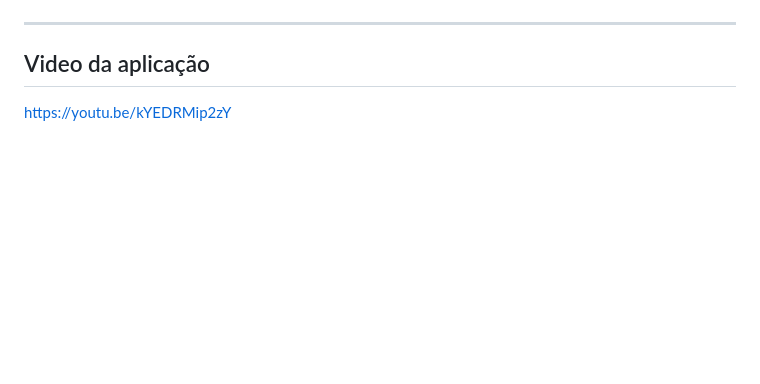
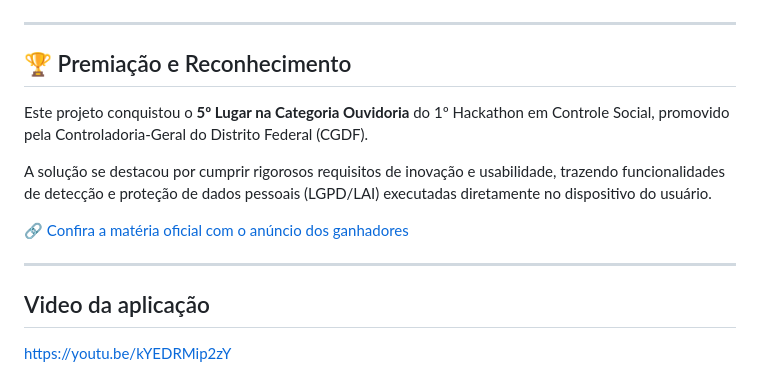
Before and after one commit to jailsonsb2/Participa-DF-Lite, a Markdown page: README.md, the part around one of its changes. GitHub-like rendering; blank space fills up the shorter version.

Commit message:
Add awards section to README
Added a section for awards and recognition, highlighting the project's achievement in a hackathon.

```diff
--- a/README.md
+++ b/README.md
@@ -7,6 +8,16 @@
 ![Python](https://img.shields.io/badge/Backend-FastAPI-blue)
 ![Frontend](https://img.shields.io/badge/Frontend-Vanilla%20JS-yellow)
 ![PWA](https://img.shields.io/badge/Plataforma-PWA-purple)
+
+---
+
+## 🏆 Premiação e Reconhecimento
+
+Este projeto conquistou o **5º Lugar na Categoria Ouvidoria** do 1º Hackathon em Controle Social, promovido pela Controladoria-Geral do Distrito Federal (CGDF).
+
+A solução se destacou por cumprir rigorosos requisitos de inovação e usabilidade, trazendo funcionalidades de detecção e proteção de dados pessoais (LGPD/LAI) executadas diretamente no dispositivo do usuário.
+
+🔗 [Confira a matéria oficial com o anúncio dos ganhadores](https://www.cg.df.gov.br/w/anunciados-os-ganhadores-do-1-hackathon-em-controle-social)
 
 ---
 
```
Also changed, not shown: other parts of README.md (+1 -0 lines).
